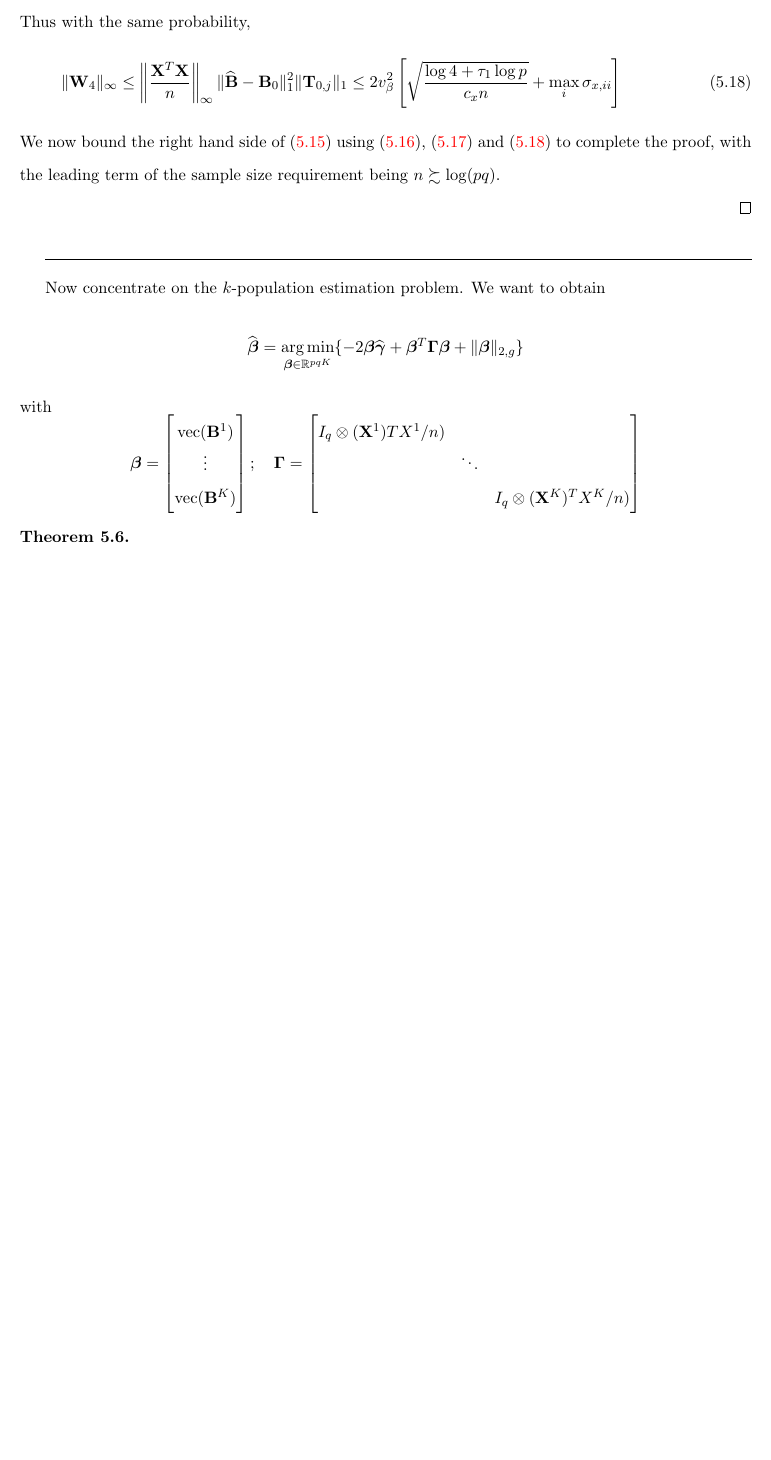
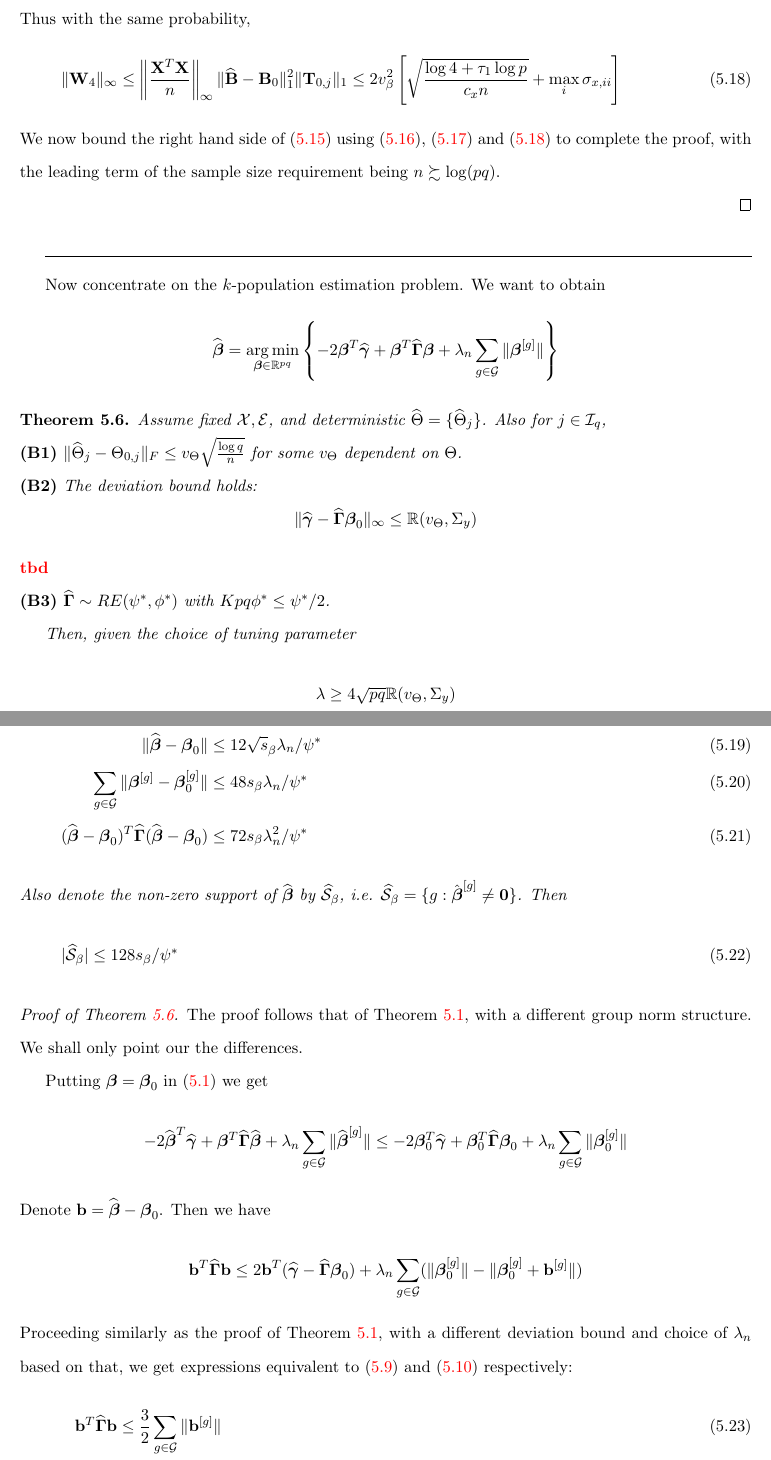
Before and after one commit to shubhobm/Stratified-mult-GGM, a LaTeX document (MS/first-draft.tex): part of page 12 of 12 before the commit and two parts of pages 12 and 13 of 14 after it, the two joined at a grey line, cut so that both start at the same text, the shorter picture padded with empty space. Compiled offline with pdfLaTeX; a LaTeX package or settings file that is missing is left out.

Commit message:
working on beta proof

```diff
--- a/MS/first-draft.tex
+++ b/MS/first-draft.tex
@@ -737,21 +738,78 @@ We now bound the right hand side of (\ref{eqn:ErrorRElemma2maineqn}) using (\ref
 Now concentrate on the $k$-population estimation problem. We want to obtain
 %
 $$
-\widehat \bfbeta = \argmin_{ \bfbeta \in \BR^{pqK}} \{ -2 \bfbeta \widehat \bfgamma + \bfbeta^T \bfGamma \bfbeta + \| \bfbeta \|_{2,g} \}
+\widehat \bfbeta = \argmin_{\bfbeta \in \BR^{pq}} \left\{-2 \bfbeta^T \widehat \bfgamma + \bfbeta^T \widehat \bfGamma \bfbeta + \lambda_n \sum_{g \in \cG} \| \bfbeta^{[g]}  \| \right\}
 $$
-with
+%with
+%$$
+%\bfbeta = \begin{bmatrix}
+%\ve (\bfB^1)\\
+%\vdots\\
+%\ve (\bfB^K)\\
+%\end{bmatrix}; \quad
+%\bfGamma = \begin{bmatrix}
+%I_q \otimes (\bfX^1) TX^1 / n) & &\\
+%& \ddots &\\
+%& & I_q \otimes (\bfX^K)^T X^K / n)
+%\end{bmatrix}
+%$$
+\begin{Theorem}\label{thm:BetaThm}
+Assume fixed $\cX, \cE$, and deterministic $\widehat \Theta = \{ \widehat \Theta_j \}$. Also for $j \in \cI_q$,
+
+\noindent{\bf(B1)} $\| \widehat \Theta_j - \Theta_{0,j} \|_F \leq v_\Theta \sqrt{\frac{\log q}{n}}$ for some $v_\Theta$ dependent on $\Theta$.
+
+\noindent{\bf(B2)} The deviation bound holds:
+%
 $$
-\bfbeta = \begin{bmatrix}
-\ve (\bfB^1)\\
-\vdots\\
-\ve (\bfB^K)\\
-\end{bmatrix}; \quad
-\bfGamma = \begin{bmatrix}
-I_q \otimes (\bfX^1) TX^1 / n) & &\\
-& \ddots &\\
-& & I_q \otimes (\bfX^K)^T X^K / n)
-\end{bmatrix}
+\| \widehat \bfgamma - \widehat \bfGamma \bfbeta_0 \|_\infty \leq \BR( v_\Theta, \Sigma_y)
 $$
-\begin{Theorem}
+%
+{\colrbf tbd}
 
+\noindent{\bf(B3)} $\widehat \bfGamma \sim RE(\psi^*, \phi^*)$ with $Kpq \phi^* \leq \psi^*/2$.
+
+Then, given the choice of tuning parameter
+%
+$$
+\lambda \geq 4 \sqrt{pq} \BR( v_\Theta, \Sigma_y)
+$$
+%
+the following holds
+%
+\begin{align}
+\| \widehat \bfbeta - \bfbeta_0 \| & \leq 12 \sqrt s_\beta \lambda_n / \psi^* \label{eqn:BetaThmEqn1}\\
+\sum_{g \in \cG} \| \bfbeta^{[g]} - \bfbeta_0^{[g]} \| & \leq 48 s_\beta \lambda_n / \psi^* \label{eqn:BetaThmEqn2}\\
+(\widehat \bfbeta - \bfbeta_0 )^T \widehat \bfGamma (\widehat \bfbeta - \bfbeta_0 ) & \leq
+72 s_\beta \lambda_n^2 / \psi^* \label{eqn:BetaThmEqn3}
+\end{align}
+%
+Also denote the non-zero support of $\widehat \bfbeta$ by $\widehat \cS_\beta$, i.e. $\widehat \cS_\beta = \{ g: \hat \bfbeta^{[g]} \neq {\bf 0} \}$. Then
+%
+\begin{align}\label{eqn:BetaThmEqn4}
+| \widehat \cS_\beta| \leq 128 s_\beta / \psi^*
+\end{align}
 \end{Theorem}
+
+\begin{proof}[Proof of Theorem~\ref{thm:BetaThm}]
+The proof follows that of Theorem~\ref{thm:ThetaThm}, with a different group norm structure. We shall only point our the differences.
+
+Putting $\bfbeta = \bfbeta_0$ in (\ref{eqn:EstEqn1}) we get
+%
+$$
+-2 \widehat \bfbeta^T \widehat \bfgamma + \bfbeta^T \widehat \bfGamma \widehat \bfbeta + \lambda_n \sum_{g \in \cG} \| \widehat \bfbeta^{[g]}  \| \leq
+-2 \bfbeta_0^T \widehat \bfgamma + \bfbeta_0^T \widehat \bfGamma \bfbeta_0 + \lambda_n \sum_{g \in \cG} \| \bfbeta_0^{[g]}  \|
+$$
+%
+Denote $\bfb = \widehat \bfbeta - \bfbeta_0$. Then we have
+%
+$$
+\bfb^T \widehat \bfGamma \bfb \leq 2 \bfb^T ( \widehat \bfgamma - \widehat \bfGamma \bfbeta_0 ) + \lambda_n
+\sum_{g \in \cG} ( \| \bfbeta_0^{[g]} \| - \| \bfbeta_0^{[g]} + \bfb^{[g]} \|)
+$$
+%
+Proceeding similarly as the proof of Theorem~\ref{thm:ThetaThm}, with a different deviation bound and choice of $\lambda_n$ based on that, we get expressions equivalent to (\ref{eqn:Thm1ProofProp2Eqn3}) and (\ref{eqn:Thm1ProofProp2Eqn2}) respectively:
+%
+\begin{align}
+\bfb^T \widehat \bfGamma \bfb & \leq \frac{3}{2} \sum_{g \in \cG} \| \bfb^{[g]} \| \\
+\frac{\psi^*}{3} \| \bfb \|^2 & \leq \lambda_n \sum_{g \in \cG} \| \bfb^{[g]} \| \leq 4 \lambda_n \sqrt{s_\beta} \| \bfb \|
+\end{align}
```
Also changed, not shown: MS/first-draft.pdf, MS/first-draft.tex (48 more changed lines), 3 other files.
